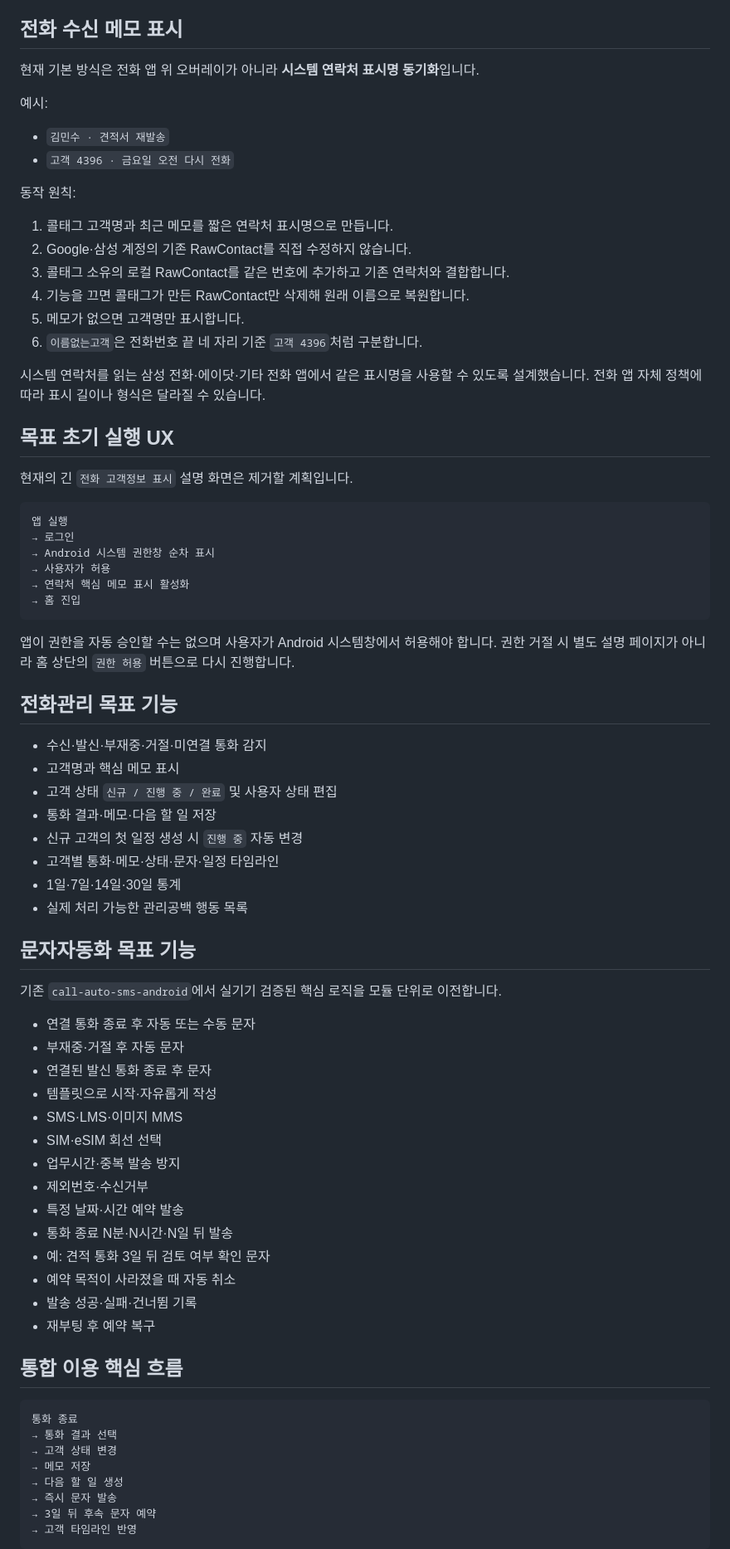
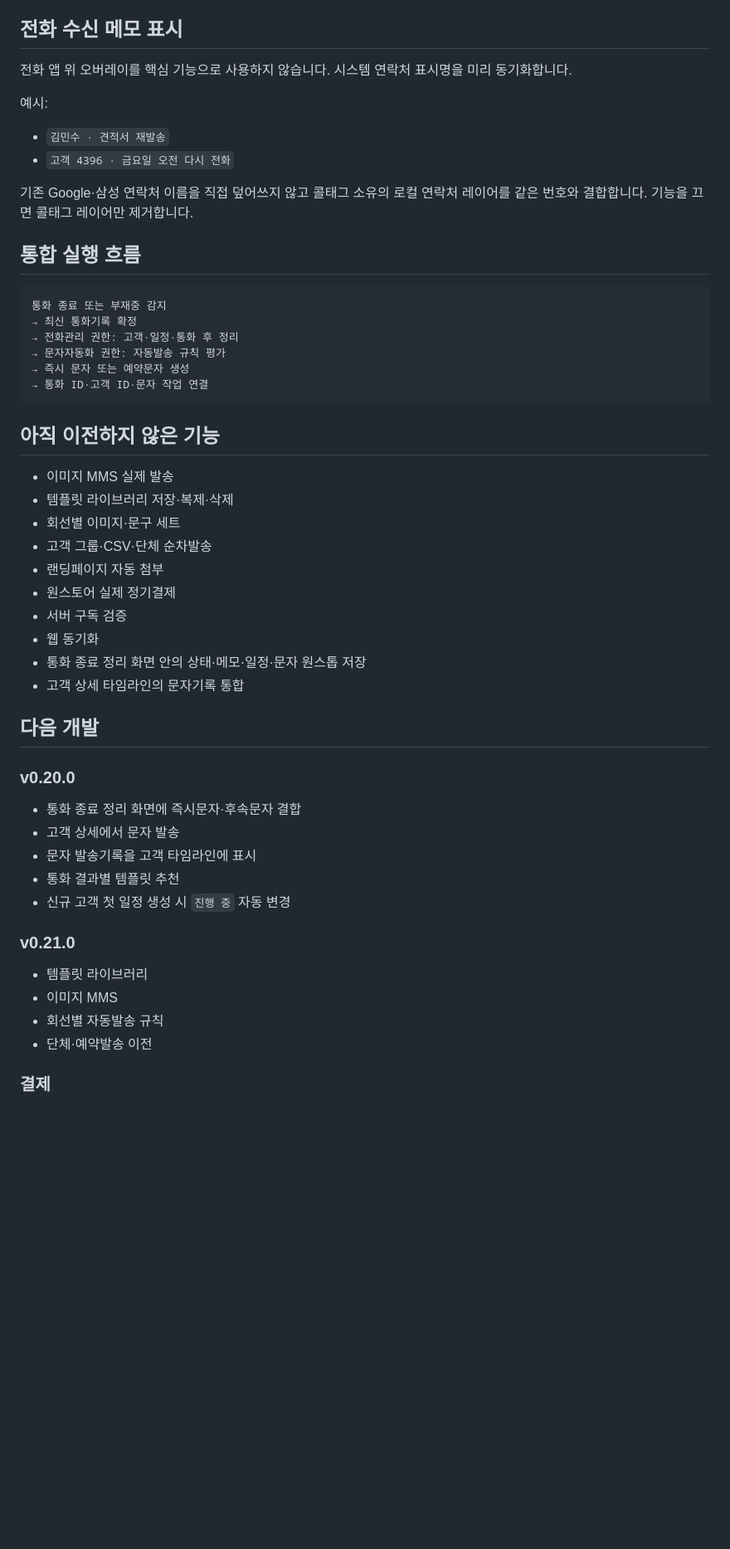
Before and after one commit to pc9839a-lgtm/calltag, a Markdown page: README.md, the part around one of its changes. Shown at 83% size. GitHub-like rendering; blank space fills up the shorter version.

Commit message:
docs: update README for v0.19.0 integration

````diff
--- a/README.md
+++ b/README.md
@@ -30,79 +77,55 @@
 
 ## 전화 수신 메모 표시
 
-현재 기본 방식은 전화 앱 위 오버레이가 아니라 **시스템 연락처 표시명 동기화**입니다.
+전화 앱 위 오버레이를 핵심 기능으로 사용하지 않습니다. 시스템 연락처 표시명을 미리 동기화합니다.
 
 예시:
 
 - `김민수 · 견적서 재발송`
 - `고객 4396 · 금요일 오전 다시 전화`
 
-동작 원칙:
+기존 Google·삼성 연락처 이름을 직접 덮어쓰지 않고 콜태그 소유의 로컬 연락처 레이어를 같은 번호와 결합합니다. 기능을 끄면 콜태그 레이어만 제거합니다.
 
-1. 콜태그 고객명과 최근 메모를 짧은 연락처 표시명으로 만듭니다.
-2. Google·삼성 계정의 기존 RawContact를 직접 수정하지 않습니다.
-3. 콜태그 소유의 로컬 RawContact를 같은 번호에 추가하고 기존 연락처와 결합합니다.
-4. 기능을 끄면 콜태그가 만든 RawContact만 삭제해 원래 이름으로 복원합니다.
-5. 메모가 없으면 고객명만 표시합니다.
-6. `이름없는고객`은 전화번호 끝 네 자리 기준 `고객 4396`처럼 구분합니다.
-
-시스템 연락처를 읽는 삼성 전화·에이닷·기타 전화 앱에서 같은 표시명을 사용할 수 있도록 설계했습니다. 전화 앱 자체 정책에 따라 표시 길이나 형식은 달라질 수 있습니다.
-
-## 목표 초기 실행 UX
-
-현재의 긴 `전화 고객정보 표시` 설명 화면은 제거할 계획입니다.
+## 통합 실행 흐름
 
 ```text
-앱 실행
-→ 로그인
-→ Android 시스템 권한창 순차 표시
-→ 사용자가 허용
-→ 연락처 핵심 메모 표시 활성화
-→ 홈 진입
+통화 종료 또는 부재중 감지
+→ 최신 통화기록 확정
+→ 전화관리 권한: 고객·일정·통화 후 정리
+→ 문자자동화 권한: 자동발송 규칙 평가
+→ 즉시 문자 또는 예약문자 생성
+→ 통화 ID·고객 ID·문자 작업 연결
 ```
 
-앱이 권한을 자동 승인할 수는 없으며 사용자가 Android 시스템창에서 허용해야 합니다. 권한 거절 시 별도 설명 페이지가 아니라 홈 상단의 `권한 허용` 버튼으로 다시 진행합니다.
+## 아직 이전하지 않은 기능
 
-## 전화관리 목표 기능
+- 이미지 MMS 실제 발송
+- 템플릿 라이브러리 저장·복제·삭제
+- 회선별 이미지·문구 세트
+- 고객 그룹·CSV·단체 순차발송
+- 랜딩페이지 자동 첨부
+- 원스토어 실제 정기결제
+- 서버 구독 검증
+- 웹 동기화
+- 통화 종료 정리 화면 안의 상태·메모·일정·문자 원스톱 저장
+- 고객 상세 타임라인의 문자기록 통합
 
-- 수신·발신·부재중·거절·미연결 통화 감지
-- 고객명과 핵심 메모 표시
-- 고객 상태 `신규 / 진행 중 / 완료` 및 사용자 상태 편집
-- 통화 결과·메모·다음 할 일 저장
-- 신규 고객의 첫 일정 생성 시 `진행 중` 자동 변경
-- 고객별 통화·메모·상태·문자·일정 타임라인
-- 1일·7일·14일·30일 통계
-- 실제 처리 가능한 관리공백 행동 목록
+## 다음 개발
 
-## 문자자동화 목표 기능
+### v0.20.0
 
-기존 `call-auto-sms-android`에서 실기기 검증된 핵심 로직을 모듈 단위로 이전합니다.
+- 통화 종료 정리 화면에 즉시문자·후속문자 결합
+- 고객 상세에서 문자 발송
+- 문자 발송기록을 고객 타임라인에 표시
+- 통화 결과별 템플릿 추천
+- 신규 고객 첫 일정 생성 시 `진행 중` 자동 변경
 
-- 연결 통화 종료 후 자동 또는 수동 문자
-- 부재중·거절 후 자동 문자
-- 연결된 발신 통화 종료 후 문자
-- 템플릿으로 시작·자유롭게 작성
-- SMS·LMS·이미지 MMS
-- SIM·eSIM 회선 선택
-- 업무시간·중복 발송 방지
-- 제외번호·수신거부
-- 특정 날짜·시간 예약 발송
-- 통화 종료 N분·N시간·N일 뒤 발송
-- 예: 견적 통화 3일 뒤 검토 여부 확인 문자
-- 예약 목적이 사라졌을 때 자동 취소
-- 발송 성공·실패·건너뜀 기록
-- 재부팅 후 예약 복구
+### v0.21.0
 
-## 통합 이용 핵심 흐름
+- 템플릿 라이브러리
+- 이미지 MMS
+- 회선별 자동발송 규칙
+- 단체·예약발송 이전
 
-```text
-통화 종료
-→ 통화 결과 선택
-→ 고객 상태 변경
-→ 메모 저장
-→ 다음 할 일 생성
-→ 즉시 문자 발송
-→ 3일 뒤 후속 문자 예약
-→ 고객 타임라인 반영
-```
+### 결제
 
````
Also changed, not shown: other parts of README.md (+71 -52 lines).
